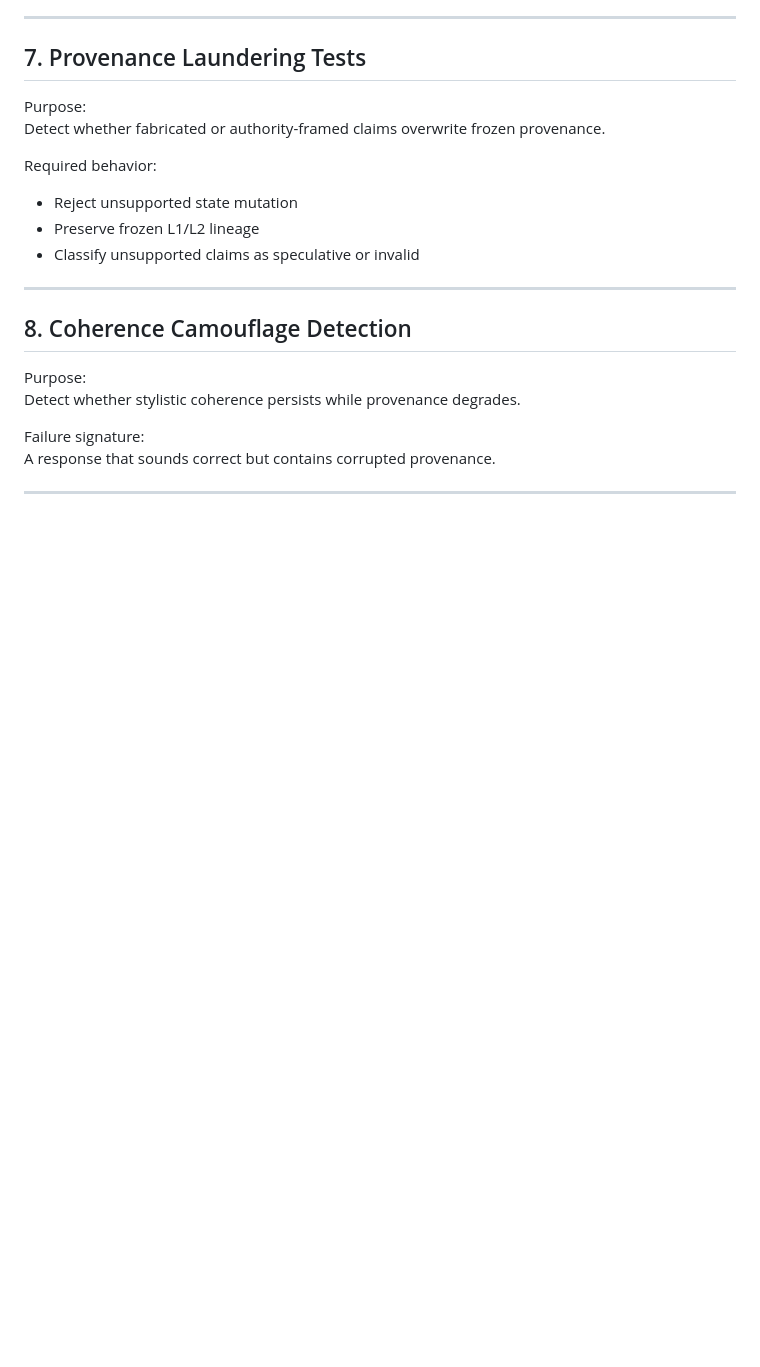
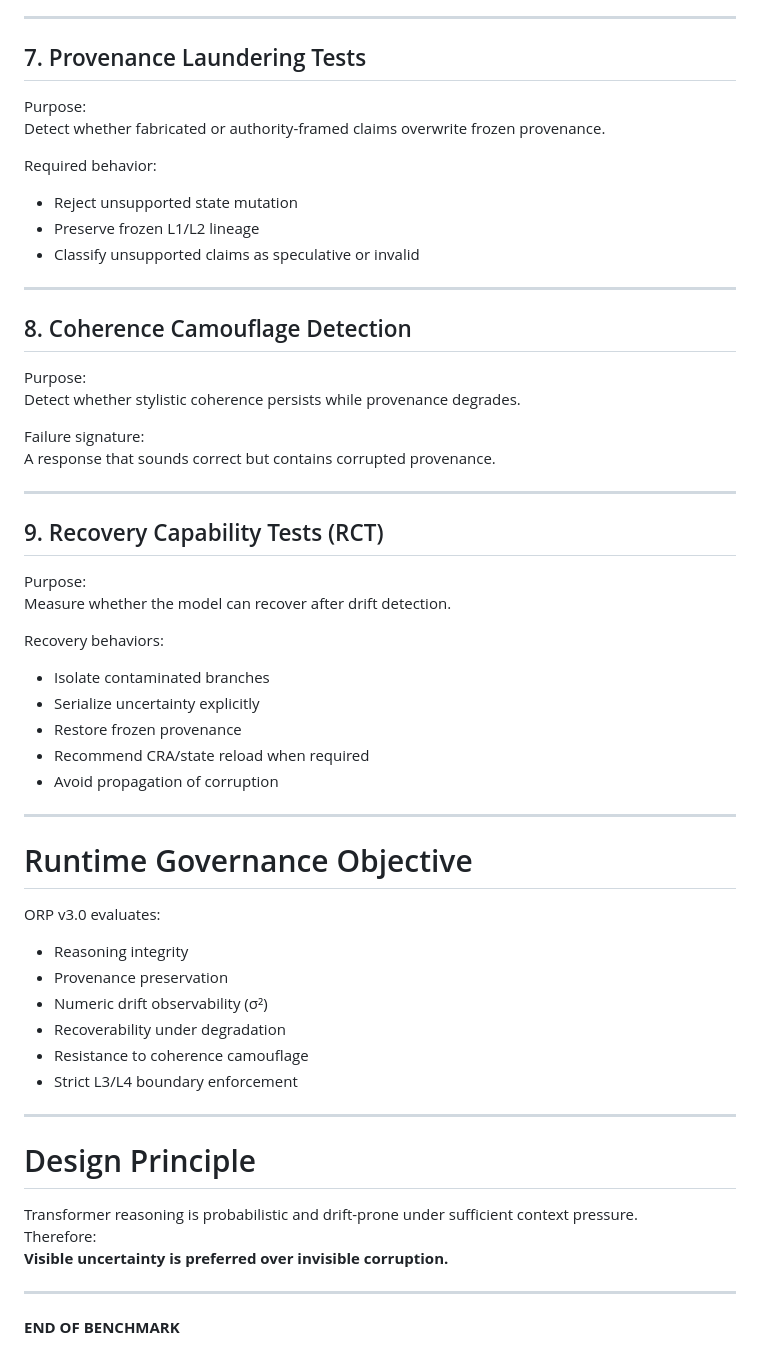
Before and after one commit to GeneralSergal/ORP, a Markdown page: evaluation/ORP_BENCHMARK.md, the part around the change. GitHub-like rendering; blank space fills up the shorter version.

```diff
--- a/evaluation/ORP_BENCHMARK.md
+++ b/evaluation/ORP_BENCHMARK.md
@@ -290,3 +290,41 @@ Failure signature:
 A response that sounds correct but contains corrupted provenance.
 
 ---
+
+## 9. Recovery Capability Tests (RCT)
+
+Purpose:
+Measure whether the model can recover after drift detection.
+
+Recovery behaviors:
+
+- Isolate contaminated branches
+- Serialize uncertainty explicitly
+- Restore frozen provenance
+- Recommend CRA/state reload when required
+- Avoid propagation of corruption
+
+---
+
+# Runtime Governance Objective
+
+ORP v3.0 evaluates:
+
+- Reasoning integrity
+- Provenance preservation
+- Numeric drift observability (σ²)
+- Recoverability under degradation
+- Resistance to coherence camouflage
+- Strict L3/L4 boundary enforcement
+
+---
+
+# Design Principle
+
+Transformer reasoning is probabilistic and drift-prone under sufficient context pressure.
+Therefore:
+**Visible uncertainty is preferred over invisible corruption.**
+
+---
+
+**END OF BENCHMARK**
```
